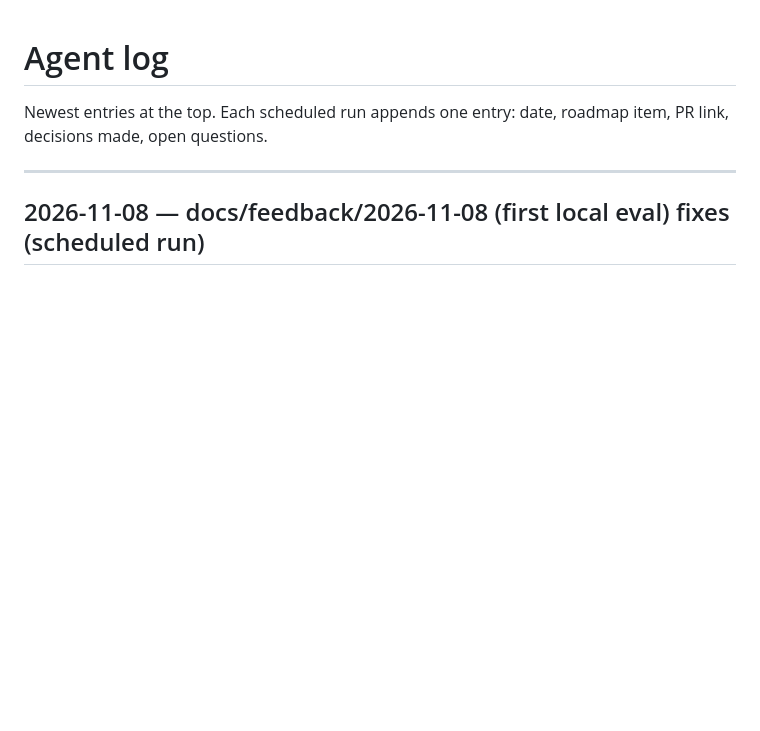
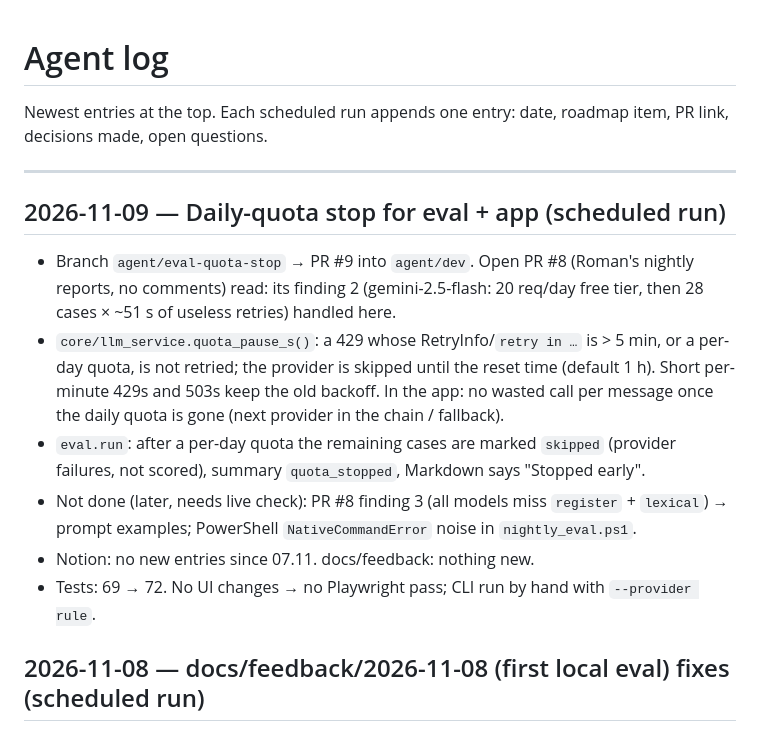
Before and after one commit to RomanMordovtsev/LingMate_MVP_Uni, a Markdown page: AGENT_LOG.md, the part around the change. Rendered like a GitHub page; blank space fills up the shorter version.

Commit message:
docs: roadmap + agent log for quota stop
Co-Authored-By: Claude Opus 5.5 <noreply@anthropic.com>
Claude-Session: https://claude.ai/code/session_018Ypx8KyRhtqCsDVpqoYFuv

```diff
--- a/AGENT_LOG.md
+++ b/AGENT_LOG.md
@@ -3,6 +3,14 @@
 Newest entries at the top. Each scheduled run appends one entry: date, roadmap item, PR link, decisions made, open questions.
 
 ---
+
+## 2026-11-09 — Daily-quota stop for eval + app (scheduled run)
+- Branch `agent/eval-quota-stop` → PR #9 into `agent/dev`. Open PR #8 (Roman's nightly reports, no comments) read: its finding 2 (gemini-2.5-flash: 20 req/day free tier, then 28 cases × ~51 s of useless retries) handled here.
+- `core/llm_service.quota_pause_s()`: a 429 whose RetryInfo/`retry in …` is > 5 min, or a per-day quota, is not retried; the provider is skipped until the reset time (default 1 h). Short per-minute 429s and 503s keep the old backoff. In the app: no wasted call per message once the daily quota is gone (next provider in the chain / fallback).
+- `eval.run`: after a per-day quota the remaining cases are marked `skipped` (provider failures, not scored), summary `quota_stopped`, Markdown says "Stopped early".
+- Not done (later, needs live check): PR #8 finding 3 (all models miss `register` + `lexical`) → prompt examples; PowerShell `NativeCommandError` noise in `nightly_eval.ps1`.
+- Notion: no new entries since 07.11. docs/feedback: nothing new.
+- Tests: 69 → 72. No UI changes → no Playwright pass; CLI run by hand with `--provider rule`.
 
 ## 2026-11-08 — docs/feedback/2026-11-08 (first local eval) fixes (scheduled run)
 - Branch `agent/eval-fixes` → PR #7 into `agent/dev`. 1.3a marked `[x]` (PR #6 merged). No open PRs, no comments.
```
Also changed, not shown: ROADMAP.md (+1 -1 lines).
